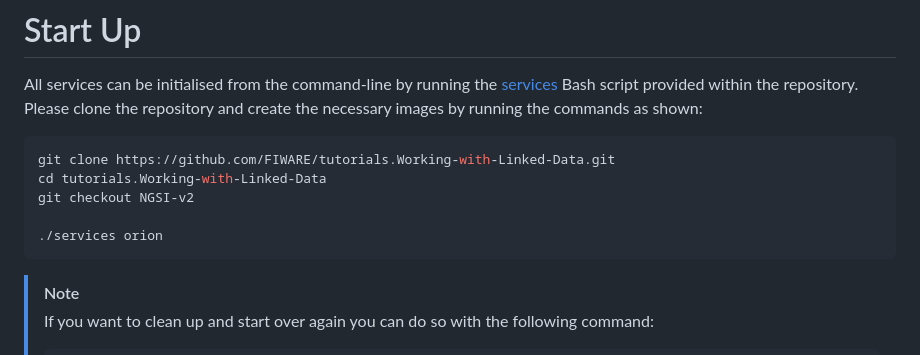
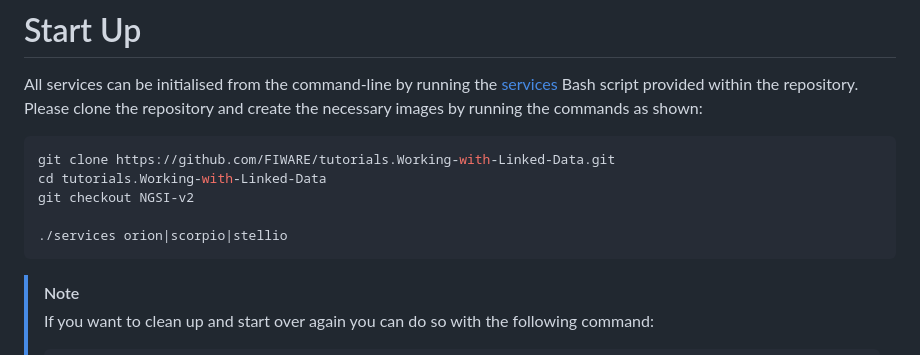
Before and after one commit to FIWARE/tutorials.Working-with-Linked-Data, a Markdown page: README.md, the part around the change printed below. Drawn GitHub-style.

````diff
--- a/README.md
+++ b/README.md
@@ -235,7 +235,7 @@ git clone https://github.com/FIWARE/tutorials.Working-with-Linked-Data.git
 cd tutorials.Working-with-Linked-Data
 git checkout NGSI-v2
 
-./services orion
+./services orion|scorpio|stellio
 ```
 
 > [!NOTE]
````
Also changed, not shown: other parts of README.md (+2 -2 lines), 1 other file.
